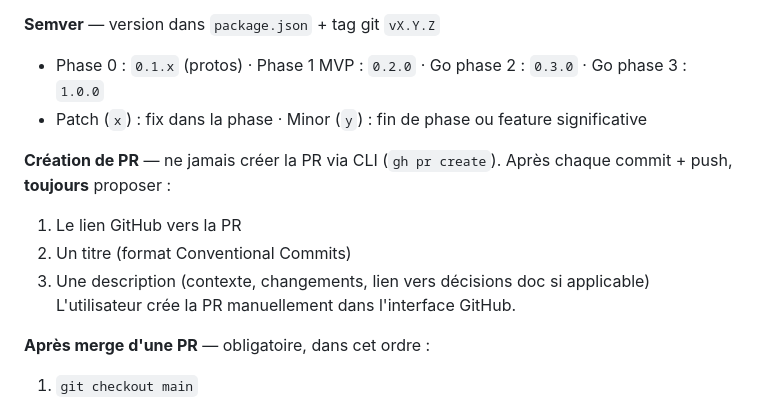
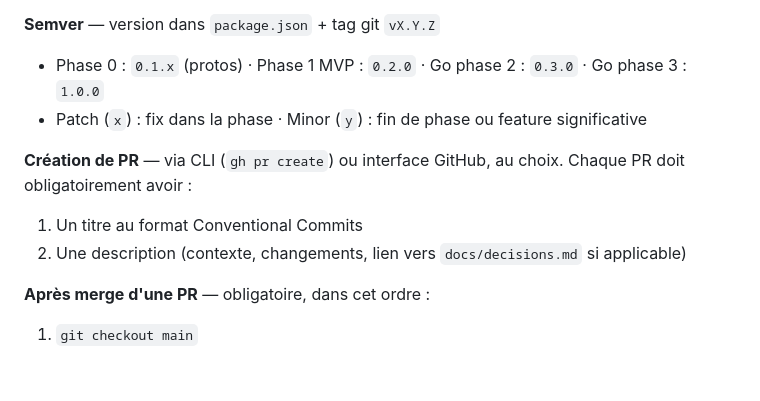
Before and after one commit to rvuong/airpair, a Markdown page: CLAUDE.md, the part around the change. Rendered like a GitHub page; blank space fills up the shorter version.

Commit message:
docs(workflow): allow PR creation via CLI or GitHub UI
Co-Authored-By: Claude Sonnet 4.6 <noreply@anthropic.com>

```diff
--- a/CLAUDE.md
+++ b/CLAUDE.md
@@ -35,12 +35,10 @@ Exemples : `feat(tilt): add live tuning panel` · `fix(ios): unlock AudioContext
 - Phase 0 : `0.1.x` (protos) · Phase 1 MVP : `0.2.0` · Go phase 2 : `0.3.0` · Go phase 3 : `1.0.0`
 - Patch (`x`) : fix dans la phase · Minor (`y`) : fin de phase ou feature significative
 
-**Création de PR** — ne jamais créer la PR via CLI (`gh pr create`).
-Après chaque commit + push, **toujours** proposer :
-1. Le lien GitHub vers la PR
-2. Un titre (format Conventional Commits)
-3. Une description (contexte, changements, lien vers décisions doc si applicable)
-L'utilisateur crée la PR manuellement dans l'interface GitHub.
+**Création de PR** — via CLI (`gh pr create`) ou interface GitHub, au choix.
+Chaque PR doit obligatoirement avoir :
+1. Un titre au format Conventional Commits
+2. Une description (contexte, changements, lien vers `docs/decisions.md` si applicable)
 
 **Après merge d'une PR** — obligatoire, dans cet ordre :
 1. `git checkout main`
```
